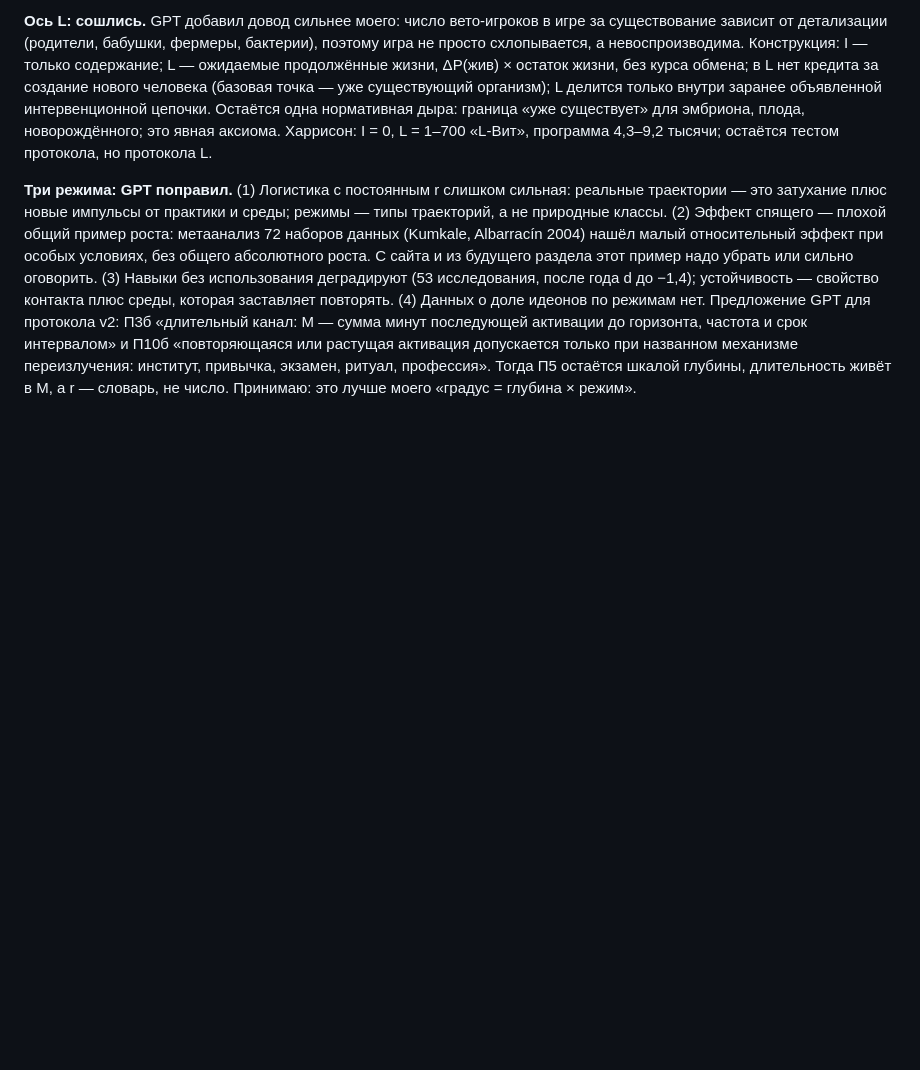
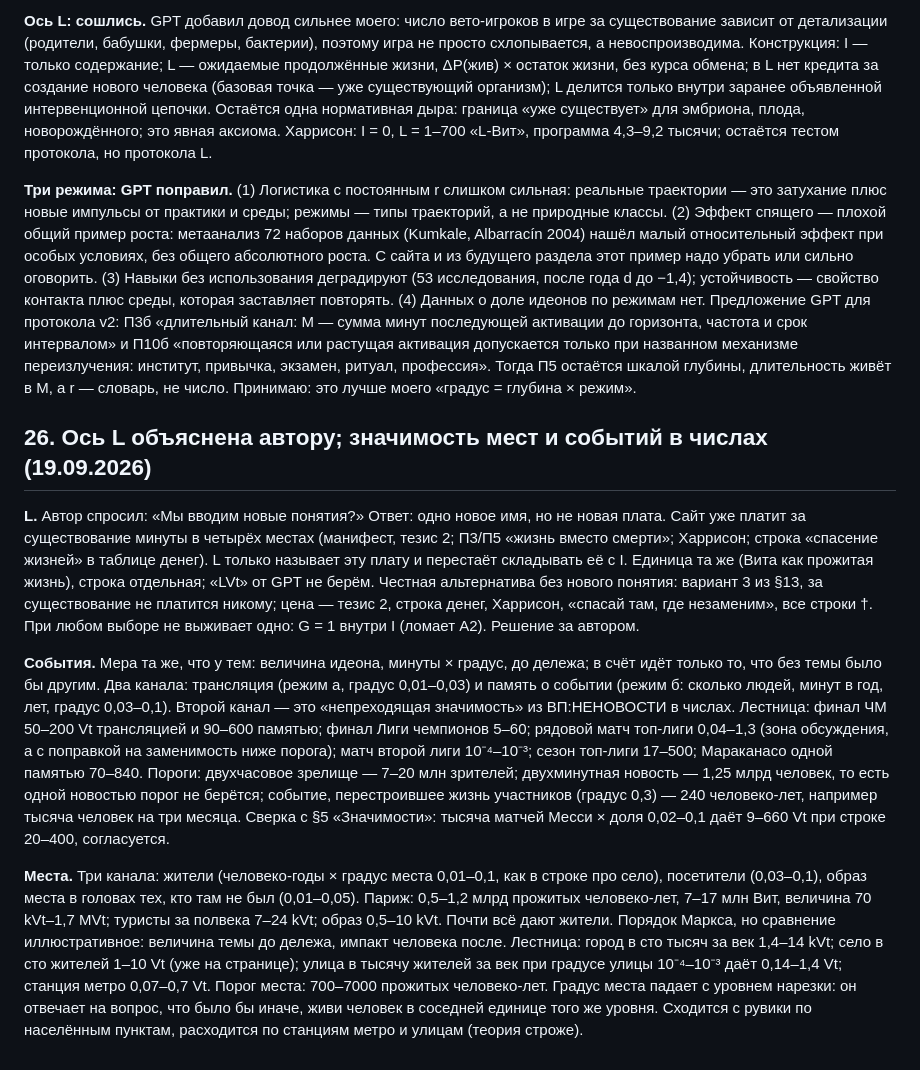
Before and after one commit to komapc/ideon, a Markdown page: notes/2026-09-19-axioms.md, the part around the change. Drawn GitHub-style; blank space fills up the shorter version.

Commit message:
Notes: L axis explained; notability of places and events in numbers
Co-Authored-By: Claude Fable 5.1 <noreply@anthropic.com>

```diff
--- a/notes/2026-09-19-axioms.md
+++ b/notes/2026-09-19-axioms.md
@@ -393,3 +393,11 @@
 **Ось L: сошлись.** GPT добавил довод сильнее моего: число вето-игроков в игре за существование зависит от детализации (родители, бабушки, фермеры, бактерии), поэтому игра не просто схлопывается, а невоспроизводима. Конструкция: I — только содержание; L — ожидаемые продолжённые жизни, ΔP(жив) × остаток жизни, без курса обмена; в L нет кредита за создание нового человека (базовая точка — уже существующий организм); L делится только внутри заранее объявленной интервенционной цепочки. Остаётся одна нормативная дыра: граница «уже существует» для эмбриона, плода, новорождённого; это явная аксиома. Харрисон: I = 0, L = 1–700 «L-Вит», программа 4,3–9,2 тысячи; остаётся тестом протокола, но протокола L.
 
 **Три режима: GPT поправил.** (1) Логистика с постоянным r слишком сильная: реальные траектории — это затухание плюс новые импульсы от практики и среды; режимы — типы траекторий, а не природные классы. (2) Эффект спящего — плохой общий пример роста: метаанализ 72 наборов данных (Kumkale, Albarracín 2004) нашёл малый относительный эффект при особых условиях, без общего абсолютного роста. С сайта и из будущего раздела этот пример надо убрать или сильно оговорить. (3) Навыки без использования деградируют (53 исследования, после года d до −1,4); устойчивость — свойство контакта плюс среды, которая заставляет повторять. (4) Данных о доле идеонов по режимам нет. Предложение GPT для протокола v2: П3б «длительный канал: M — сумма минут последующей активации до горизонта, частота и срок интервалом» и П10б «повторяющаяся или растущая активация допускается только при названном механизме переизлучения: институт, привычка, экзамен, ритуал, профессия». Тогда П5 остаётся шкалой глубины, длительность живёт в M, а r — словарь, не число. Принимаю: это лучше моего «градус = глубина × режим».
+
+## 26. Ось L объяснена автору; значимость мест и событий в числах (19.09.2026)
+
+**L.** Автор спросил: «Мы вводим новые понятия?» Ответ: одно новое имя, но не новая плата. Сайт уже платит за существование минуты в четырёх местах (манифест, тезис 2; П3/П5 «жизнь вместо смерти»; Харрисон; строка «спасение жизней» в таблице денег). L только называет эту плату и перестаёт складывать её с I. Единица та же (Вита как прожитая жизнь), строка отдельная; «LVt» от GPT не берём. Честная альтернатива без нового понятия: вариант 3 из §13, за существование не платится никому; цена — тезис 2, строка денег, Харрисон, «спасай там, где незаменим», все строки †. При любом выборе не выживает одно: G = 1 внутри I (ломает А2). Решение за автором.
+
+**События.** Мера та же, что у тем: величина идеона, минуты × градус, до дележа; в счёт идёт только то, что без темы было бы другим. Два канала: трансляция (режим а, градус 0,01–0,03) и память о событии (режим б: сколько людей, минут в год, лет, градус 0,03–0,1). Второй канал — это «непреходящая значимость» из ВП:НЕНОВОСТИ в числах. Лестница: финал ЧМ 50–200 Vt трансляцией и 90–600 памятью; финал Лиги чемпионов 5–60; рядовой матч топ-лиги 0,04–1,3 (зона обсуждения, а с поправкой на заменимость ниже порога); матч второй лиги 10⁻⁴–10⁻³; сезон топ-лиги 17–500; Мараканасо одной памятью 70–840. Пороги: двухчасовое зрелище — 7–20 млн зрителей; двухминутная новость — 1,25 млрд человек, то есть одной новостью порог не берётся; событие, перестроившее жизнь участников (градус 0,3) — 240 человеко-лет, например тысяча человек на три месяца. Сверка с §5 «Значимости»: тысяча матчей Месси × доля 0,02–0,1 даёт 9–660 Vt при строке 20–400, согласуется.
+
+**Места.** Три канала: жители (человеко-годы × градус места 0,01–0,1, как в строке про село), посетители (0,03–0,1), образ места в головах тех, кто там не был (0,01–0,05). Париж: 0,5–1,2 млрд прожитых человеко-лет, 7–17 млн Вит, величина 70 kVt–1,7 MVt; туристы за полвека 7–24 kVt; образ 0,5–10 kVt. Почти всё дают жители. Порядок Маркса, но сравнение иллюстративное: величина темы до дележа, импакт человека после. Лестница: город в сто тысяч за век 1,4–14 kVt; село в сто жителей 1–10 Vt (уже на странице); улица в тысячу жителей за век при градусе улицы 10⁻⁴–10⁻³ даёт 0,14–1,4 Vt; станция метро 0,07–0,7 Vt. Порог места: 700–7000 прожитых человеко-лет. Градус места падает с уровнем нарезки: он отвечает на вопрос, что было бы иначе, живи человек в соседней единице того же уровня. Сходится с рувики по населённым пунктам, расходится по станциям метро и улицам (теория строже).
```
